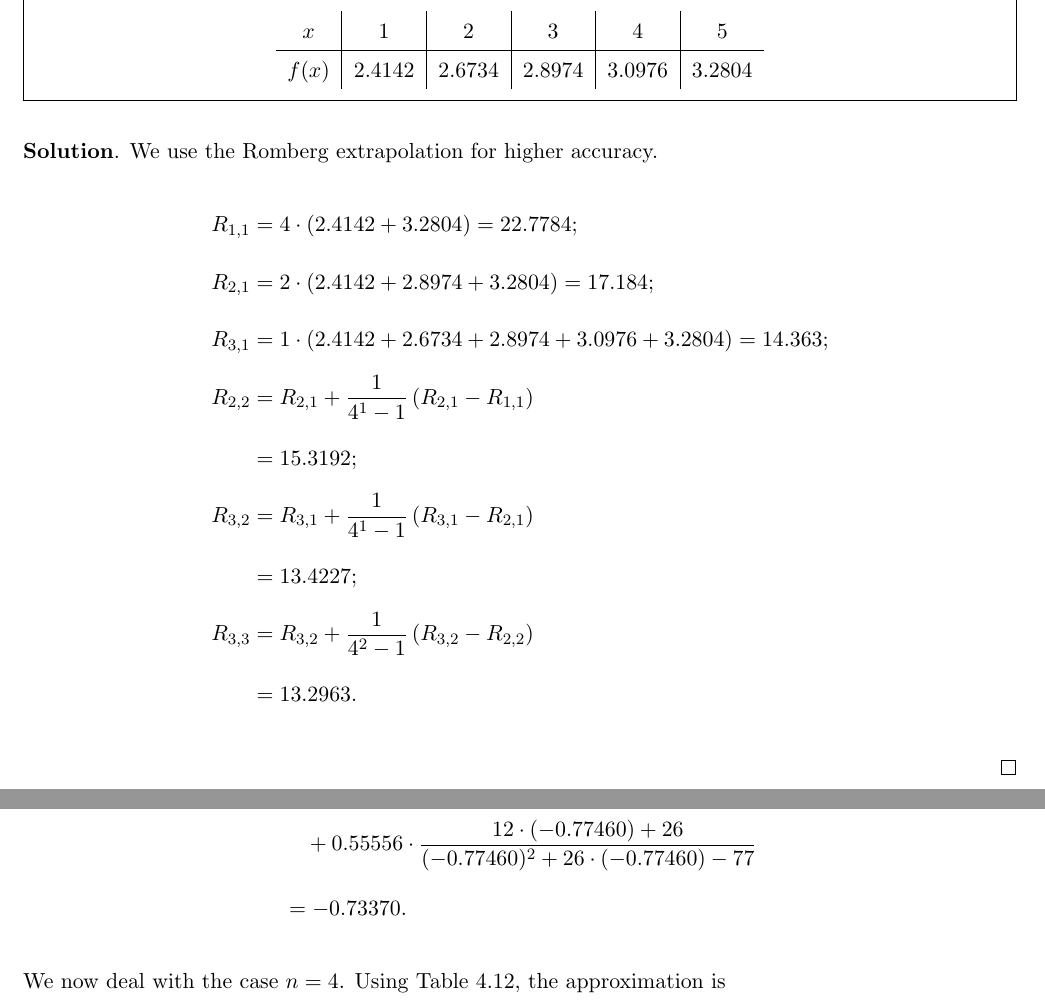
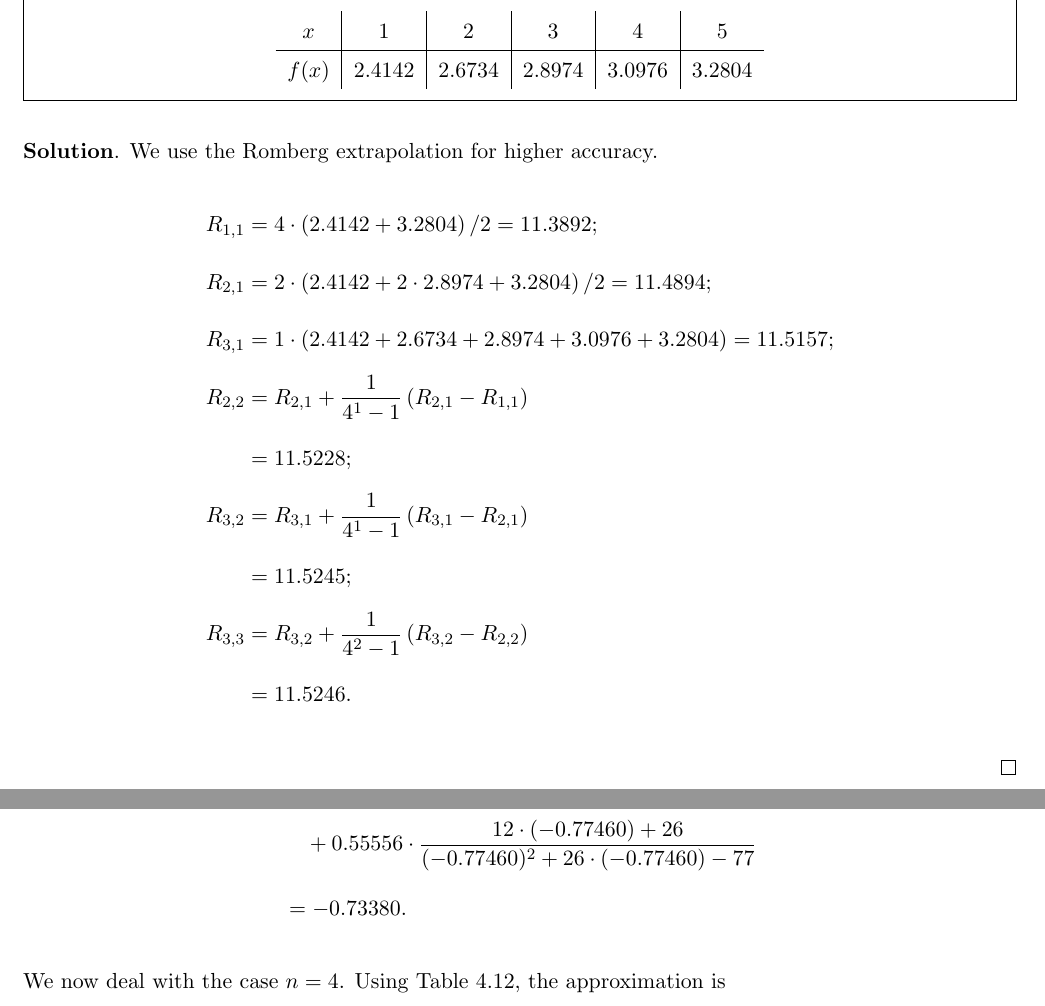
Before and after one commit to eiken0525/CM_HW, a LaTeX problem sheet (HW4/111652004_CM_HW4.tex): two parts of pages 14 and 18 of 22, joined at a grey line, cut so that both start at the same text. Compiled offline with pdfLaTeX.

Commit message:
Fix some errors and complete the homework.

```diff
--- a/HW4/111652004_CM_HW4.tex
+++ b/HW4/111652004_CM_HW4.tex
@@ -346,15 +345,15 @@ by the fundamental theorem of calculus, as desired. \qed
     \end{center}
 \end{problem}
 \textbf{Solution}. We use the Romberg extrapolation for higher accuracy. \begin{align*}
-    R_{1,1}&=4\cdot\left(2.4142+3.2804\right)=22.7784;\\
-    R_{2,1}&=2\cdot\left(2.4142+2.8974+3.2804\right)=17.184;\\
-    R_{3,1}&=1\cdot\left(2.4142+2.6734+2.8974+3.0976+3.2804\right)=14.363;\\
+    R_{1,1}&=4\cdot\left(2.4142+3.2804\right)/2=11.3892;\\
+    R_{2,1}&=2\cdot\left(2.4142+2\cdot2.8974+3.2804\right)/2=11.4894;\\
+    R_{3,1}&=1\cdot\left(2.4142+2.6734+2.8974+3.0976+3.2804\right)=11.5157;\\
     R_{2,2}&=R_{2,1}+\dfrac{1}{4^1-1}\left(R_{2,1}-R_{1,1}\right)\\
-    &=15.3192;\\
+    &=11.5228;\\
     R_{3,2}&=R_{3,1}+\dfrac{1}{4^1-1}\left(R_{3,1}-R_{2,1}\right)\\
-    &=13.4227;\\
+    &=11.5245;\\
     R_{3,3}&=R_{3,2}+\dfrac{1}{4^2-1}\left(R_{3,2}-R_{2,2}\right)\\
-    &=13.2963.
+    &=11.5246.
 \end{align*} \qed
 
 
@@ -399,7 +398,7 @@ which is the same as the one given by composite Simpson's rule. \qed
     &=-0.73072.
 \end{align*} We now deal with the case $n=3$. Using Table 4.12, the approximation is \begin{align*}
     &\quad\ 0.55556\cdot\dfrac{12\cdot 0.77460+26}{(0.77460)^2+26\cdot0.77460-77}\\&\quad+0.88889\cdot\dfrac{12\cdot 0+26}{(0)^2+26\cdot0-77}\\&\quad+0.55556\cdot\dfrac{12\cdot (-0.77460)+26}{(-0.77460)^2+26\cdot(-0.77460)-77}\\
-    &=-0.73370.
+    &=-0.73380.
 \end{align*} We now deal with the case $n=4$. Using Table 4.12, the approximation is \begin{align*}
     &\quad\ 0.34785\cdot\dfrac{12\cdot 0.86114+26}{(0.86114)^2+26\cdot0.86114-77}\\&\quad+0.65215\cdot\dfrac{12\cdot 0.33998+26}{(0.33998)^2+26\cdot0.33998-77}\\&\quad+0.65215\cdot\dfrac{12\cdot (-0.33998)+26}{(-0.33998)^2+26\cdot(-0.33998)-77}\\&\quad+0.34785\cdot\dfrac{12\cdot (-0.86114)+26}{(-0.86114)^2+26\cdot(-0.86114)-77}\\
     &=-0.73396.
```
Also changed, not shown: HW4/111652004_CM_HW4.pdf, HW4/111652004_CM_HW4.tex (9 more changed lines), 7 other files.
